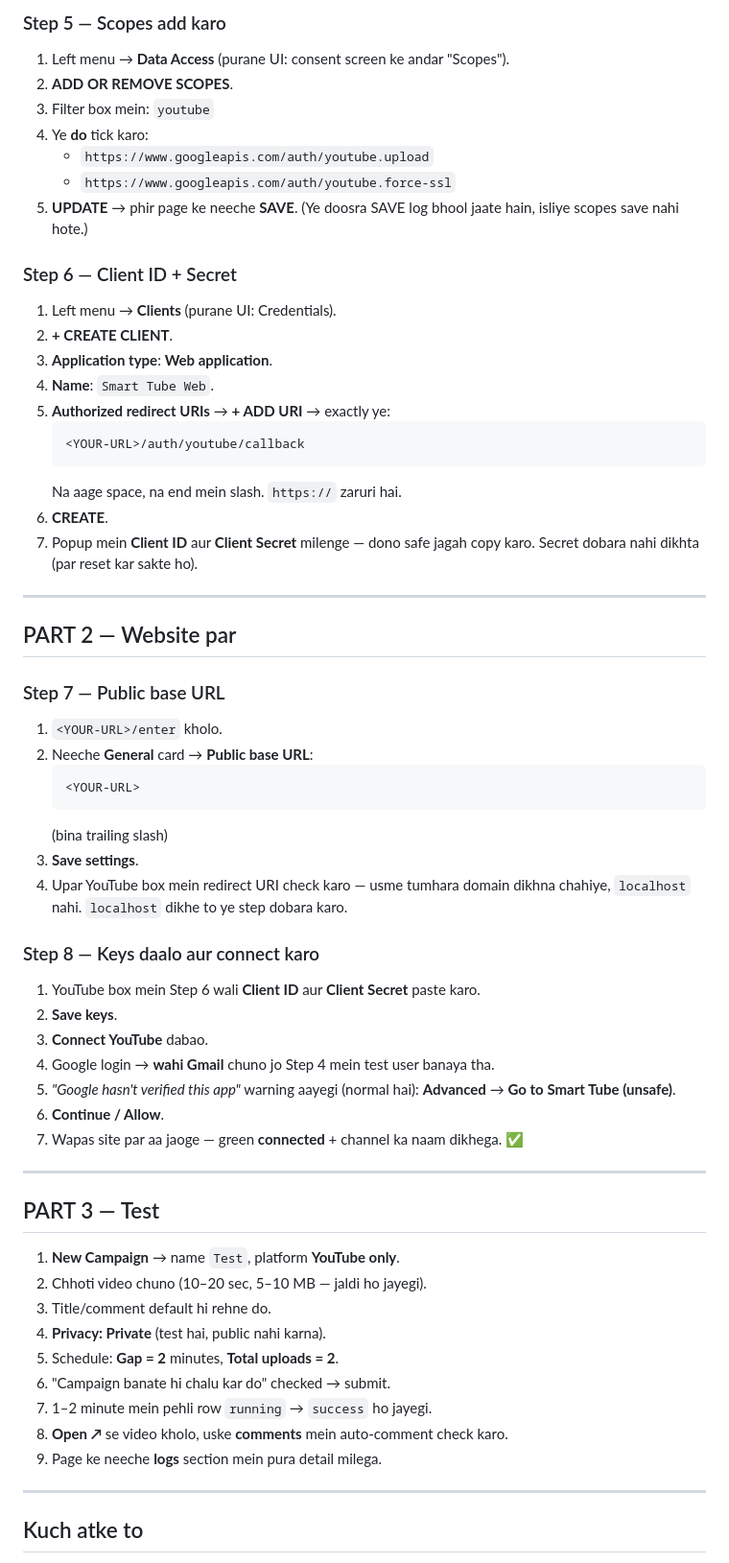
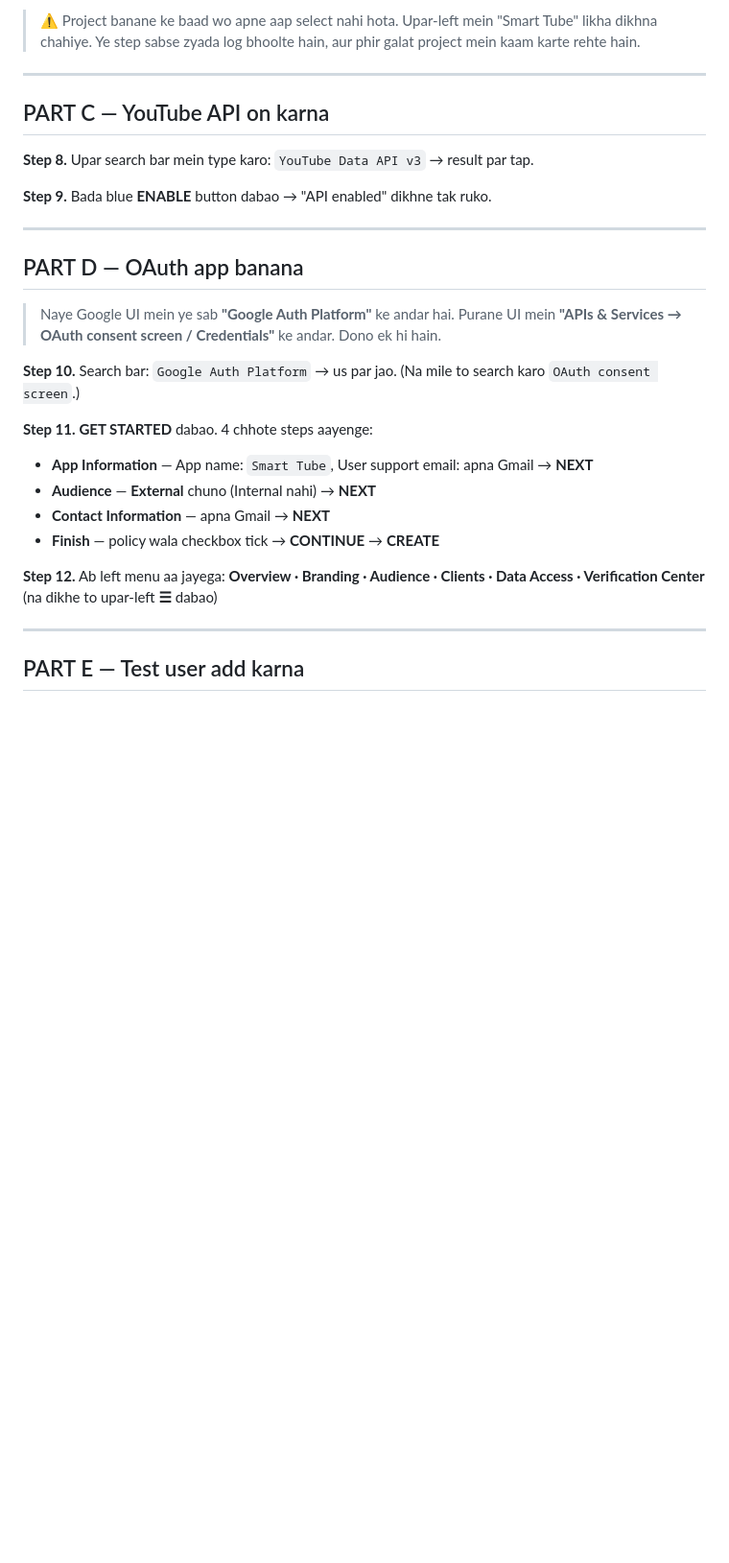
Before and after one commit to pankaj-pkj/Smart_tube, a Markdown page: SETUP-YOUTUBE.md, the part around one of its changes. Shown at 96% size. Drawn GitHub-style; blank space fills up the shorter version.

````diff
--- a/SETUP-YOUTUBE.md
+++ b/SETUP-YOUTUBE.md
@@ -94,71 +80,37 @@ ka rule hai, tool ka bug nahi. Client ko pehle bata dena.
-### Step 5 — Scopes add karo
-
-1. Left menu → **Data Access** (purane UI: consent screen ke andar "Scopes").
-2. **ADD OR REMOVE SCOPES**.
-3. Filter box mein: `youtube`
-4. Ye **do** tick karo:
-   - `https://www.googleapis.com/auth/youtube.upload`
-   - `https://www.googleapis.com/auth/youtube.force-ssl`
-5. **UPDATE** → phir page ke neeche **SAVE**.
-   (Ye doosra SAVE log bhool jaate hain, isliye scopes save nahi hote.)
-
-### Step 6 — Client ID + Secret
-
-1. Left menu → **Clients** (purane UI: Credentials).
-2. **+ CREATE CLIENT**.
-3. **Application type**: **Web application**.
-4. **Name**: `Smart Tube Web`.
-5. **Authorized redirect URIs** → **+ ADD URI** → exactly ye:
-   ```
-   <YOUR-URL>/auth/youtube/callback
-   ```
-   Na aage space, na end mein slash. `https://` zaruri hai.
-6. **CREATE**.
-7. Popup mein **Client ID** aur **Client Secret** milenge — dono safe jagah copy karo.
-   Secret dobara nahi dikhta (par reset kar sakte ho).
+> ⚠️ Project banane ke baad wo apne aap select nahi hota. Upar-left mein "Smart Tube"
+> likha dikhna chahiye. Ye step sabse zyada log bhoolte hain, aur phir galat project
+> mein kaam karte rehte hain.
 
 ---
 
-## PART 2 — Website par
+## PART C — YouTube API on karna
 
-### Step 7 — Public base URL
+**Step 8.** Upar search bar mein type karo: `YouTube Data API v3` → result par tap.
 
-1. `<YOUR-URL>/enter` kholo.
-2. Neeche **General** card → **Public base URL**:
-   ```
-   <YOUR-URL>
-   ```
-   (bina trailing slash)
-3. **Save settings**.
-4. Upar YouTube box mein redirect URI check karo — usme tumhara domain dikhna
-   chahiye, `localhost` nahi. `localhost` dikhe to ye step dobara karo.
-
-### Step 8 — Keys daalo aur connect karo
-
-1. YouTube box mein Step 6 wali **Client ID** aur **Client Secret** paste karo.
-2. **Save keys**.
-3. **Connect YouTube** dabao.
-4. Google login → **wahi Gmail** chuno jo Step 4 mein test user banaya tha.
-5. *"Google hasn't verified this app"* warning aayegi (normal hai):
-   **Advanced** → **Go to Smart Tube (unsafe)**.
-6. **Continue / Allow**.
-7. Wapas site par aa jaoge — green **connected** + channel ka naam dikhega. ✅
+**Step 9.** Bada blue **ENABLE** button dabao → "API enabled" dikhne tak ruko.
 
 ---
 
-## PART 3 — Test
+## PART D — OAuth app banana
 
-1. **New Campaign** → name `Test`, platform **YouTube only**.
-2. Chhoti video chuno (10–20 sec, 5–10 MB — jaldi ho jayegi).
-3. Title/comment default hi rehne do.
-4. **Privacy: Private** (test hai, public nahi karna).
-5. Schedule: **Gap = 2** minutes, **Total uploads = 2**.
-6. "Campaign banate hi chalu kar do" checked → submit.
-7. 1–2 minute mein pehli row `running` → `success` ho jayegi.
-8. **Open ↗** se video kholo, uske **comments** mein auto-comment check karo.
-9. Page ke neeche **logs** section mein pura detail milega.
+> Naye Google UI mein ye sab **"Google Auth Platform"** ke andar hai. Purane UI mein
+> **"APIs & Services → OAuth consent screen / Credentials"** ke andar. Dono ek hi hain.
+
+**Step 10.** Search bar: `Google Auth Platform` → us par jao.
+(Na mile to search karo `OAuth consent screen`.)
+
+**Step 11.** **GET STARTED** dabao. 4 chhote steps aayenge:
+
+- **App Information** — App name: `Smart Tube`, User support email: apna Gmail → **NEXT**
+- **Audience** — **External** chuno (Internal nahi) → **NEXT**
+- **Contact Information** — apna Gmail → **NEXT**
+- **Finish** — policy wala checkbox tick → **CONTINUE** → **CREATE**
+
+**Step 12.** Ab left menu aa jayega:
+**Overview · Branding · Audience · Clients · Data Access · Verification Center**
+(na dikhe to upar-left **☰** dabao)
 
 ---
 
-## Kuch atke to
+## PART E — Test user add karna
 
````
Also changed, not shown: other parts of SETUP-YOUTUBE.md (+225 -77 lines), HOSTING-RENDER.md (added, +179 -0 lines), README.md (+19 -0 lines).
